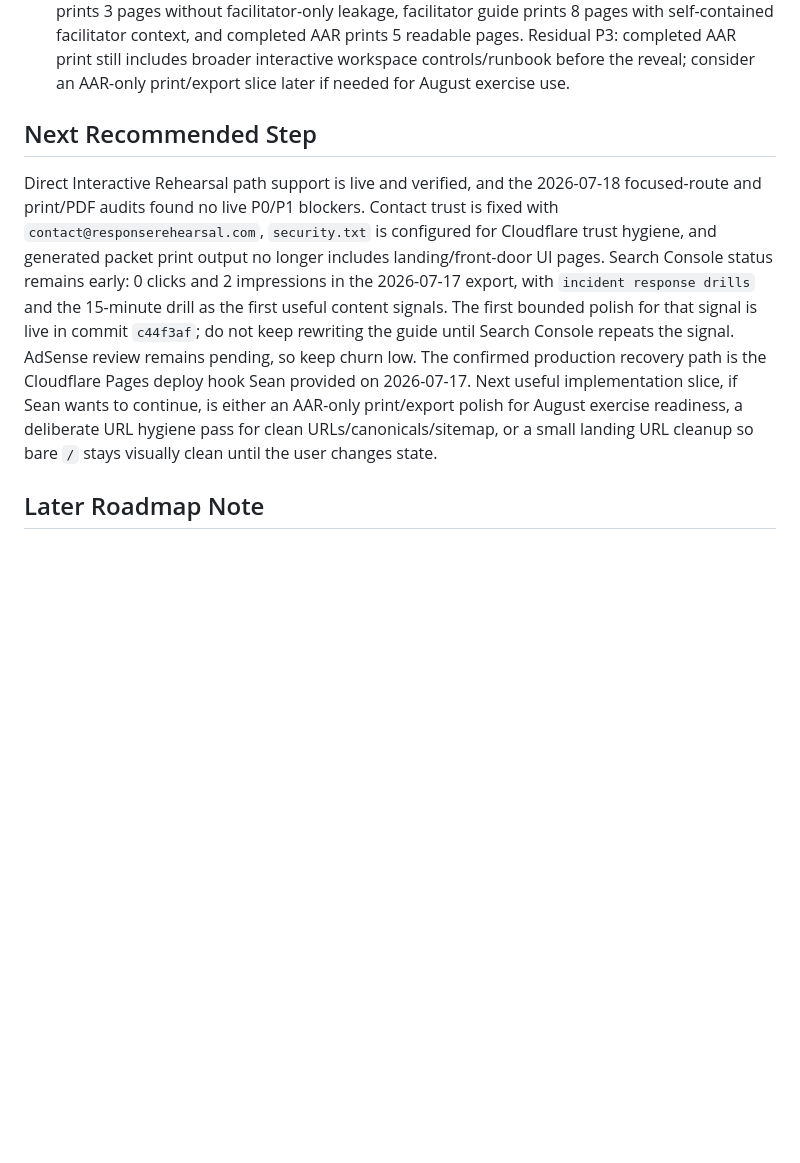
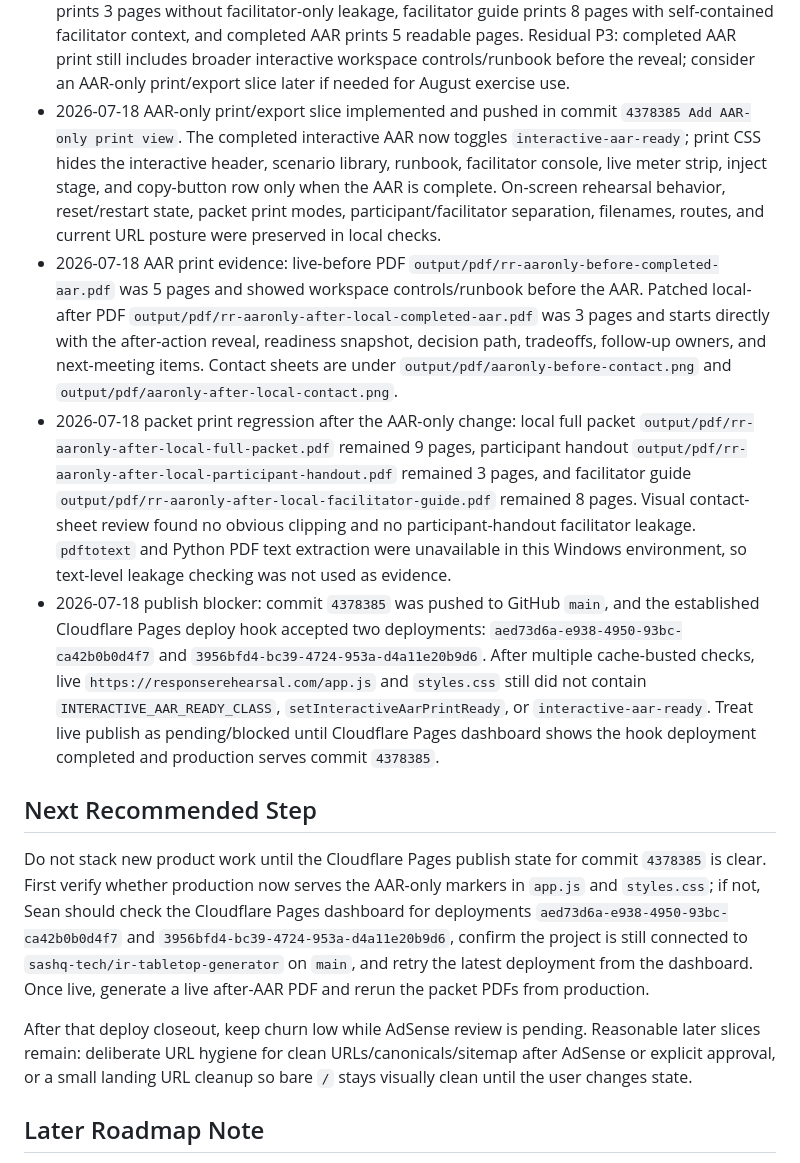
Before and after one commit to sashq-tech/ir-tabletop-generator, a Markdown page: IR Tabletop Generator/07 Handoff/Codex Handoff Status.md, the part around the change. GitHub-like rendering; blank space fills up the shorter version.

Commit message:
Record AAR print export status

```diff
--- a/IR Tabletop Generator/07 Handoff/Codex Handoff Status.md
+++ b/IR Tabletop Generator/07 Handoff/Codex Handoff Status.md
@@ -102,10 +102,16 @@ The IR Tabletop Generator project has:
 - 2026-07-18 live trust/search checks passed for homepage, focused route, extensionless Contact/Privacy/Terms, `ads.txt`, `sitemap.xml`, and `/.well-known/security.txt`. Audit finding recorded for later: Cloudflare Pages clean URLs redirect `.html` public URLs to extensionless routes while local canonicals/sitemap still use `.html`; access is working, but URL hygiene should be handled as one deliberate P3 pass after AdSense review or explicit approval.
 - 2026-07-18 print/PDF acceptance review found and fixed a concrete print defect in commit `1a306de Fix packet print front matter`, deployed through Cloudflare Pages deploy hook deployment `ef4f7059-bbd8-4c4f-9f18-520a054542ec`. The print stylesheet now hides `.path-doorway` and `.format-chooser`, so generated full-packet, participant-only, and facilitator-only PDFs no longer include landing/front-door UI pages before the exercise material.
 - 2026-07-18 rendered PDF review used real browser-generated PDFs plus Poppler-rendered PNG contact sheets under `output/pdf/`. After the fix, full packet prints 9 pages, participant handout prints 3 pages without facilitator-only leakage, facilitator guide prints 8 pages with self-contained facilitator context, and completed AAR prints 5 readable pages. Residual P3: completed AAR print still includes broader interactive workspace controls/runbook before the reveal; consider an AAR-only print/export slice later if needed for August exercise use.
+- 2026-07-18 AAR-only print/export slice implemented and pushed in commit `4378385 Add AAR-only print view`. The completed interactive AAR now toggles `interactive-aar-ready`; print CSS hides the interactive header, scenario library, runbook, facilitator console, live meter strip, inject stage, and copy-button row only when the AAR is complete. On-screen rehearsal behavior, reset/restart state, packet print modes, participant/facilitator separation, filenames, routes, and current URL posture were preserved in local checks.
+- 2026-07-18 AAR print evidence: live-before PDF `output/pdf/rr-aaronly-before-completed-aar.pdf` was 5 pages and showed workspace controls/runbook before the AAR. Patched local-after PDF `output/pdf/rr-aaronly-after-local-completed-aar.pdf` was 3 pages and starts directly with the after-action reveal, readiness snapshot, decision path, tradeoffs, follow-up owners, and next-meeting items. Contact sheets are under `output/pdf/aaronly-before-contact.png` and `output/pdf/aaronly-after-local-contact.png`.
+- 2026-07-18 packet print regression after the AAR-only change: local full packet `output/pdf/rr-aaronly-after-local-full-packet.pdf` remained 9 pages, participant handout `output/pdf/rr-aaronly-after-local-participant-handout.pdf` remained 3 pages, and facilitator guide `output/pdf/rr-aaronly-after-local-facilitator-guide.pdf` remained 8 pages. Visual contact-sheet review found no obvious clipping and no participant-handout facilitator leakage. `pdftotext` and Python PDF text extraction were unavailable in this Windows environment, so text-level leakage checking was not used as evidence.
+- 2026-07-18 publish blocker: commit `4378385` was pushed to GitHub `main`, and the established Cloudflare Pages deploy hook accepted two deployments: `aed73d6a-e938-4950-93bc-ca42b0b0d4f7` and `3956bfd4-bc39-4724-953a-d4a11e20b9d6`. After multiple cache-busted checks, live `https://responserehearsal.com/app.js` and `styles.css` still did not contain `INTERACTIVE_AAR_READY_CLASS`, `setInteractiveAarPrintReady`, or `interactive-aar-ready`. Treat live publish as pending/blocked until Cloudflare Pages dashboard shows the hook deployment completed and production serves commit `4378385`.
 
 ## Next Recommended Step
 
-Direct Interactive Rehearsal path support is live and verified, and the 2026-07-18 focused-route and print/PDF audits found no live P0/P1 blockers. Contact trust is fixed with `contact@responserehearsal.com`, `security.txt` is configured for Cloudflare trust hygiene, and generated packet print output no longer includes landing/front-door UI pages. Search Console status remains early: 0 clicks and 2 impressions in the 2026-07-17 export, with `incident response drills` and the 15-minute drill as the first useful content signals. The first bounded polish for that signal is live in commit `c44f3af`; do not keep rewriting the guide until Search Console repeats the signal. AdSense review remains pending, so keep churn low. The confirmed production recovery path is the Cloudflare Pages deploy hook Sean provided on 2026-07-17. Next useful implementation slice, if Sean wants to continue, is either an AAR-only print/export polish for August exercise readiness, a deliberate URL hygiene pass for clean URLs/canonicals/sitemap, or a small landing URL cleanup so bare `/` stays visually clean until the user changes state.
+Do not stack new product work until the Cloudflare Pages publish state for commit `4378385` is clear. First verify whether production now serves the AAR-only markers in `app.js` and `styles.css`; if not, Sean should check the Cloudflare Pages dashboard for deployments `aed73d6a-e938-4950-93bc-ca42b0b0d4f7` and `3956bfd4-bc39-4724-953a-d4a11e20b9d6`, confirm the project is still connected to `sashq-tech/ir-tabletop-generator` on `main`, and retry the latest deployment from the dashboard. Once live, generate a live after-AAR PDF and rerun the packet PDFs from production.
+
+After that deploy closeout, keep churn low while AdSense review is pending. Reasonable later slices remain: deliberate URL hygiene for clean URLs/canonicals/sitemap after AdSense or explicit approval, or a small landing URL cleanup so bare `/` stays visually clean until the user changes state.
 
 ## Later Roadmap Note
 
```
Also changed, not shown: IR Tabletop Generator/07 Handoff/2026-07-18 AAR Only Print Export View.md (added, +79 -0 lines), POST_LAUNCH_BACKLOG.md (+2 -1 lines).
